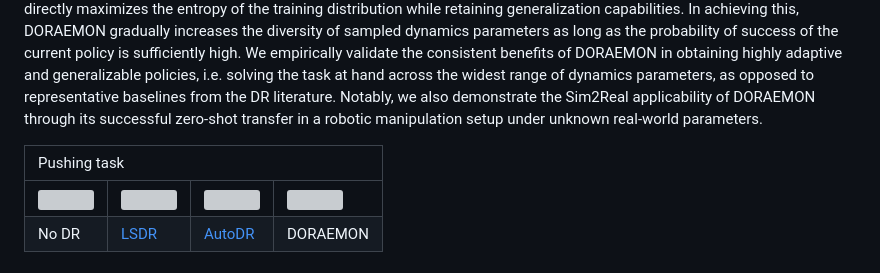
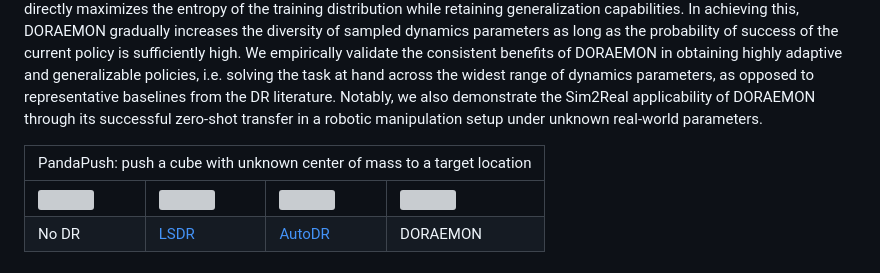
Before and after one commit to gabrieletiboni/doraemon, a Markdown page: readme.md, the part around the change. GitHub-like rendering; grey boxes are pictures that could not be loaded.

Commit message:
gifs updated

```diff
--- a/readme.md
+++ b/readme.md
@@ -14,7 +14,7 @@ We empirically validate the consistent benefits of DORAEMON in obtaining highly
 <table style="text-align: center;">
   <thead>
     <tr>
-      <td colspan="4">Pushing task</td>
+      <td style="font-size: smaller; font-weight: bold; text-align: center;" colspan="4">PandaPush: push a cube with unknown center of mass to a target location</td>
     </tr>
   </thead>
   <tr>
```
